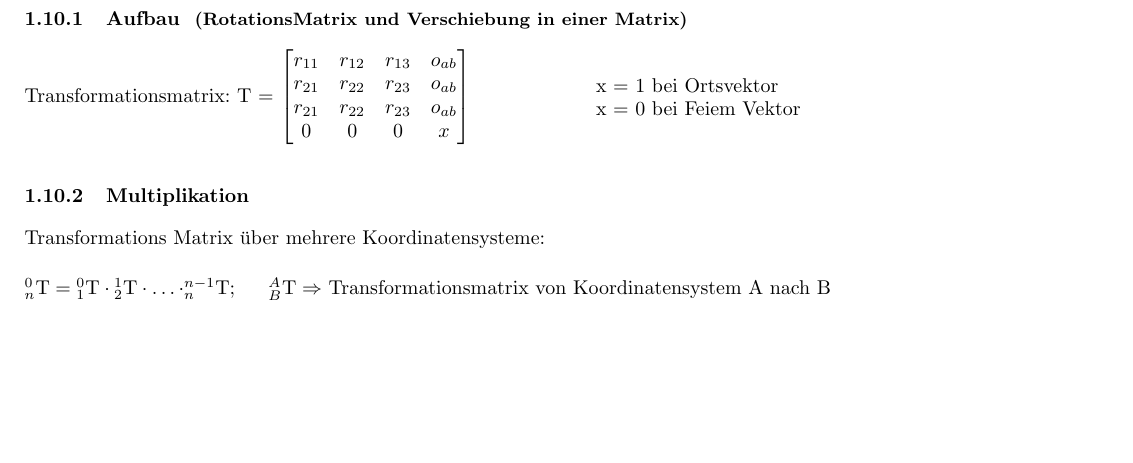
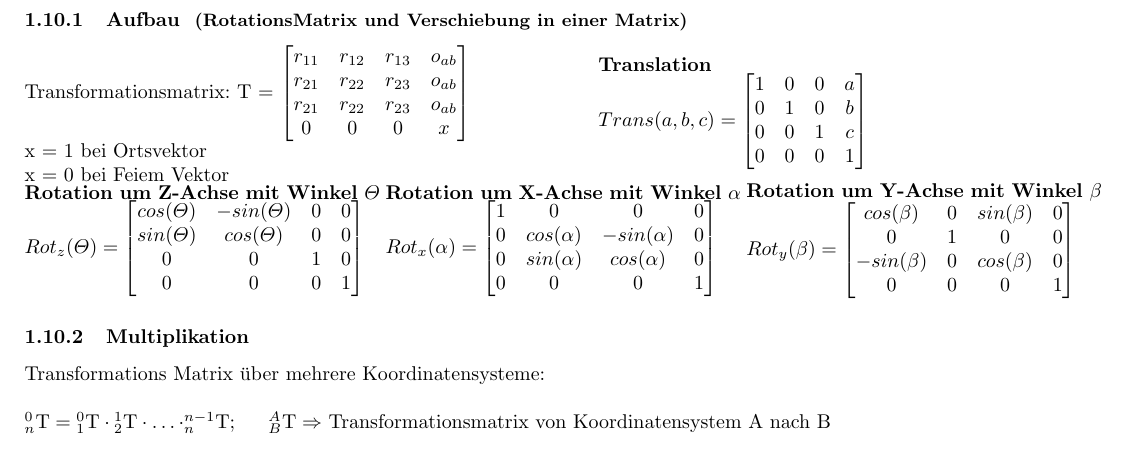
Before and after one commit to HSR-Stud/Robotik17, a LaTeX document (Rob.tex, which reads sections/MatGrund.tex): part of page 3 of 8 before the commit and part of page 3 of 9 after it, cut so that both start at the same text, the shorter picture padded with empty space. Compiled offline with pdfLaTeX.

Commit message:
added Transformationsmatrix

```diff
--- a/sections/MatGrund.tex
+++ b/sections/MatGrund.tex
@@ -353,11 +353,51 @@ $Arctan2$ mit TR: \texttt{$R \blacktriangleright P \theta (X,Y)$}
 			        r_{21} & r_{22} & r_{23} & o_{ab} \\
 			        0 & 0 & 0 & x
 			    \end{bmatrix}$
+
+       			x = 1 bei Ortsvektor \newline
+                x = 0 bei Feiem Vektor
 		\end{minipage}
-		\begin{minipage}{10cm}
-    			x = 1 bei Ortsvektor \\
-				x = 0 bei Feiem Vektor
-		\end{minipage}
+        \begin{minipage}{0.33\linewidth}
+            \textbf{Translation}\newline
+            $Trans(a,b,c)=\begin{bmatrix}
+            1 & 0 & 0 & a \\
+            0 & 1 & 0 & b \\
+            0 & 0 & 1 & c \\
+            0 & 0 & 0 &  1
+            \end{bmatrix}$
+        \end{minipage}
+\\
+        \begin{minipage}{0.33\linewidth}
+             \textbf{Rotation um Z-Achse mit Winkel $\varTheta$}\newline
+            $ Rot_z(\varTheta)=\begin{bmatrix}
+            cos(\varTheta)& -sin(\varTheta) & 0 & 0 \\
+            sin(\varTheta)&  cos(\varTheta)& 0 & 0 \\
+            0 & 0 & 1 & 0 \\
+            0 & 0 & 0 & 1
+            \end{bmatrix} $
+        \end{minipage}
+        \begin{minipage}{0.33\linewidth}
+            \textbf{Rotation um X-Achse mit Winkel $ \alpha$}\newline
+            $ Rot_x(\alpha)=\begin{bmatrix}
+            1 & 0 & 0 & 0 \\
+            0 & cos(\alpha) & -sin(\alpha) & 0 \\
+            0 & sin(\alpha) & cos(\alpha) & 0 \\
+            0 & 0 & 0 & 1
+            \end{bmatrix}$
+        \end{minipage}
+        \begin{minipage}{0.33\linewidth}
+            \textbf{Rotation um Y-Achse mit Winkel $ \beta$}\newline
+            $ Rot_y(\beta)=\begin{bmatrix}
+            cos(\beta)& 0  & sin(\beta)  & 0  \\
+             0 & 1 & 0 & 0  \\
+            -sin(\beta)&  0 & cos(\beta) & 0 \\
+            0 & 0 & 0  & 1
+            \end{bmatrix}$
+        \end{minipage}
+
+
+
+
 	\subsubsection{Multiplikation}
 		Transformations Matrix über mehrere Koordinatensysteme:\\
 
```
